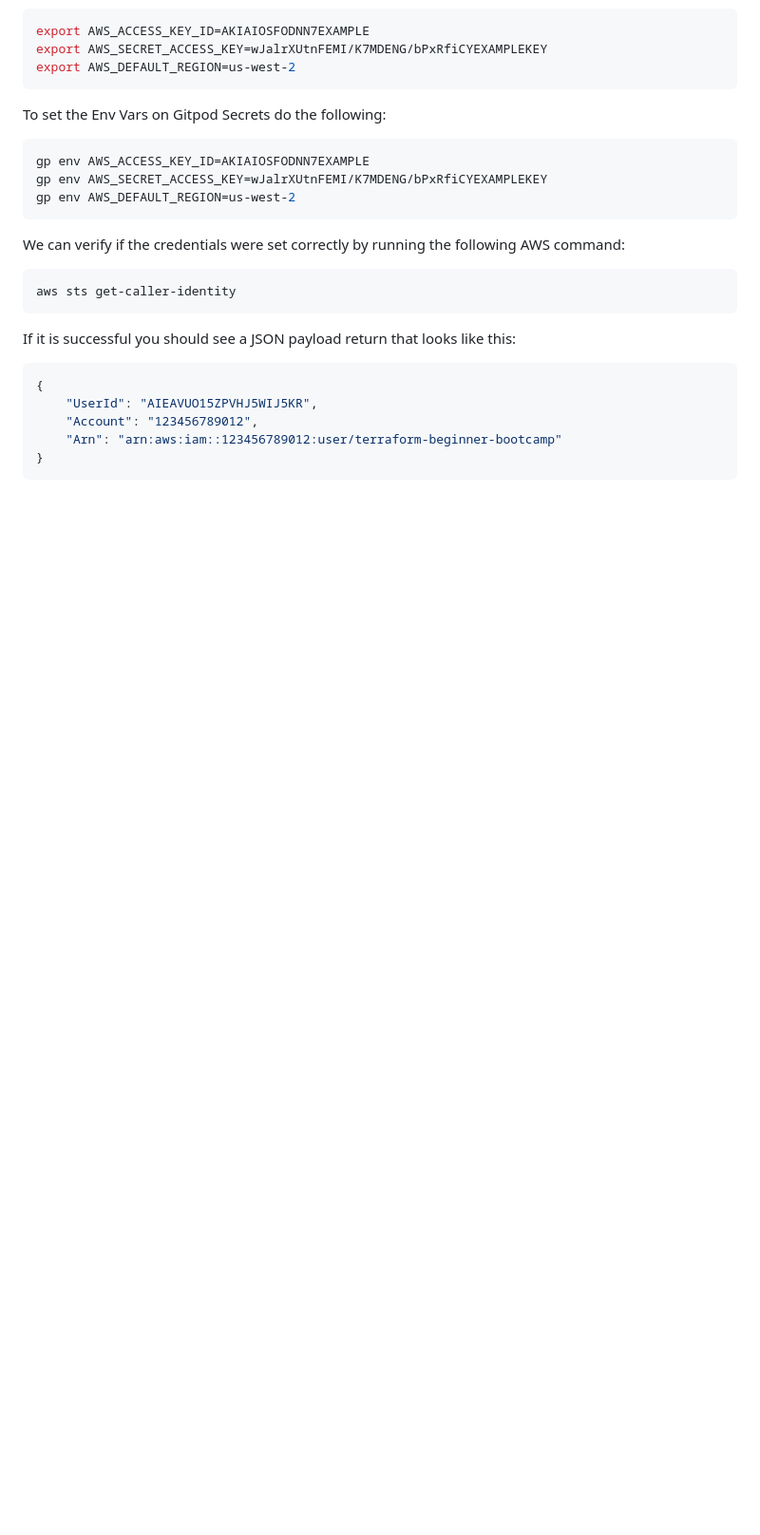
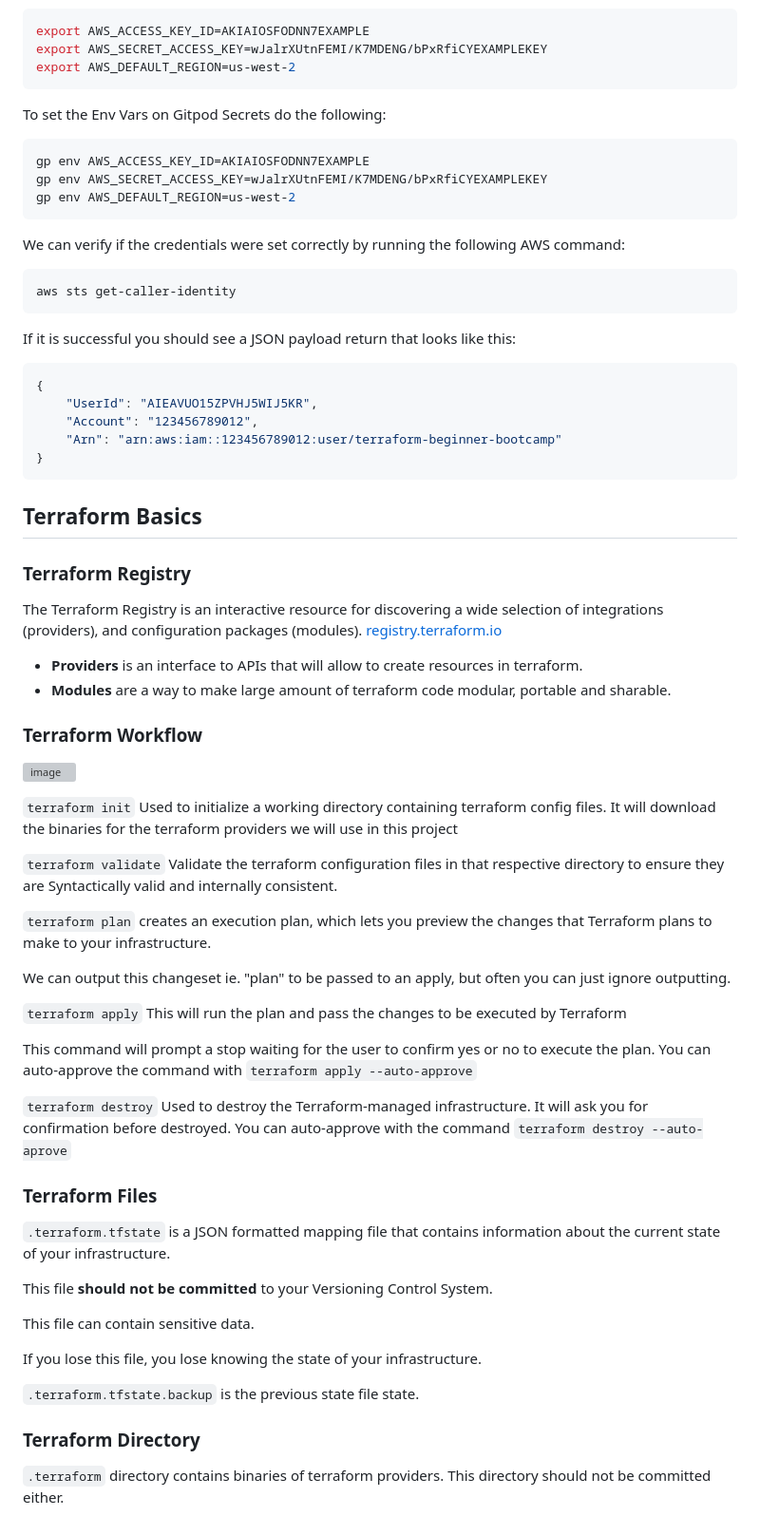
Before and after one commit to cristobalgrau/terraform-beginner-bootcamp-2023, a Markdown page: journal/week0.md, the part around the change. Shown: that part at 95% size. GitHub-like rendering; blank space fills up the shorter version; grey boxes are pictures that could not be loaded.

Commit message:
#7 added documentation about Terraform basics

````diff
--- a/journal/week0.md
+++ b/journal/week0.md
@@ -223,3 +223,52 @@ If it is successful you should see a JSON payload return that looks like this:
     "Arn": "arn:aws:iam::123456789012:user/terraform-beginner-bootcamp"
 }
 ```
+
+## Terraform Basics
+
+### Terraform Registry
+
+The Terraform Registry is an interactive resource for discovering a wide selection of integrations (providers), and configuration packages (modules). [registry.terraform.io](https://registry.terraform.io/)
+
+- **Providers** is an interface to APIs that will allow to create resources in terraform.
+- **Modules** are a way to make large amount of terraform code modular, portable and sharable.
+
+### Terraform Workflow
+
+![image](https://github.com/cristobalgrau/terraform-beginner-bootcamp-2023/assets/119089907/2d02b62c-245f-4c80-8874-97ee354b836f)
+
+
+`terraform init`
+Used to initialize a working directory containing terraform config files. It will download the binaries for the terraform providers we will use in this project
+
+`terraform validate`
+Validate the terraform configuration files in that respective directory to ensure they are Syntactically valid and internally consistent.
+
+`terraform plan`
+creates an execution plan, which lets you preview the changes that Terraform plans to make to your infrastructure.
+
+We can output this changeset ie. "plan" to be passed to an apply, but often you can just ignore outputting.
+
+`terraform apply`
+This will run the plan and pass the changes to be executed by Terraform
+
+This command will prompt a stop waiting for the user to confirm yes or no to execute the plan. You can auto-approve the command with `terraform apply --auto-approve`
+
+`terraform destroy`
+Used to destroy the Terraform-managed infrastructure. It will ask you for confirmation before destroyed. You can auto-approve with the command `terraform destroy --auto-aprove`
+
+### Terraform Files
+
+`.terraform.tfstate` is a JSON formatted mapping file that contains information about the current state of your infrastructure.
+
+This file **should not be committed** to your Versioning Control System.
+
+This file can contain sensitive data.
+
+If you lose this file, you lose knowing the state of your infrastructure.
+
+`.terraform.tfstate.backup` is the previous state file state.
+
+### Terraform Directory
+
+`.terraform` directory contains binaries of terraform providers. This directory should not be committed either.
````
